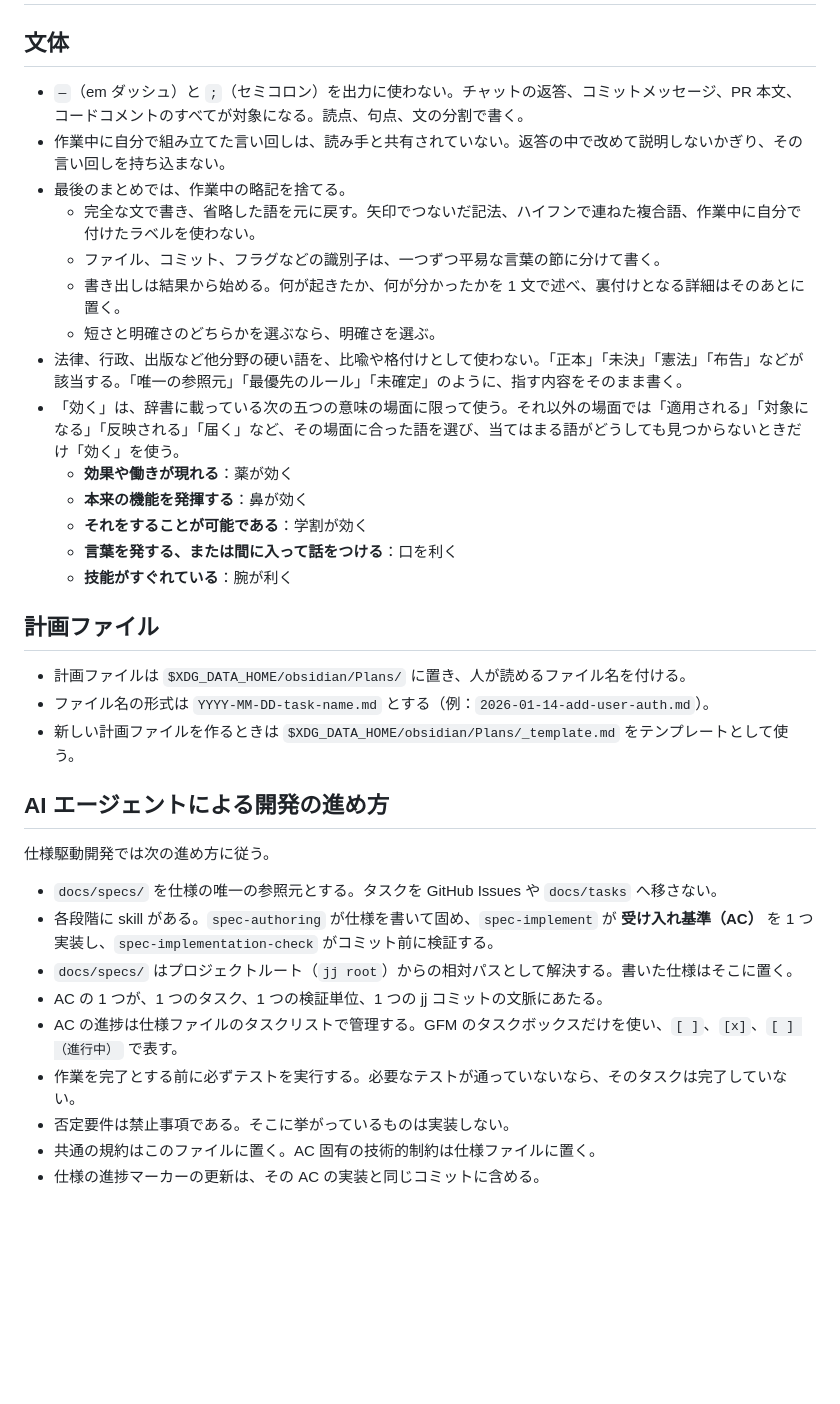
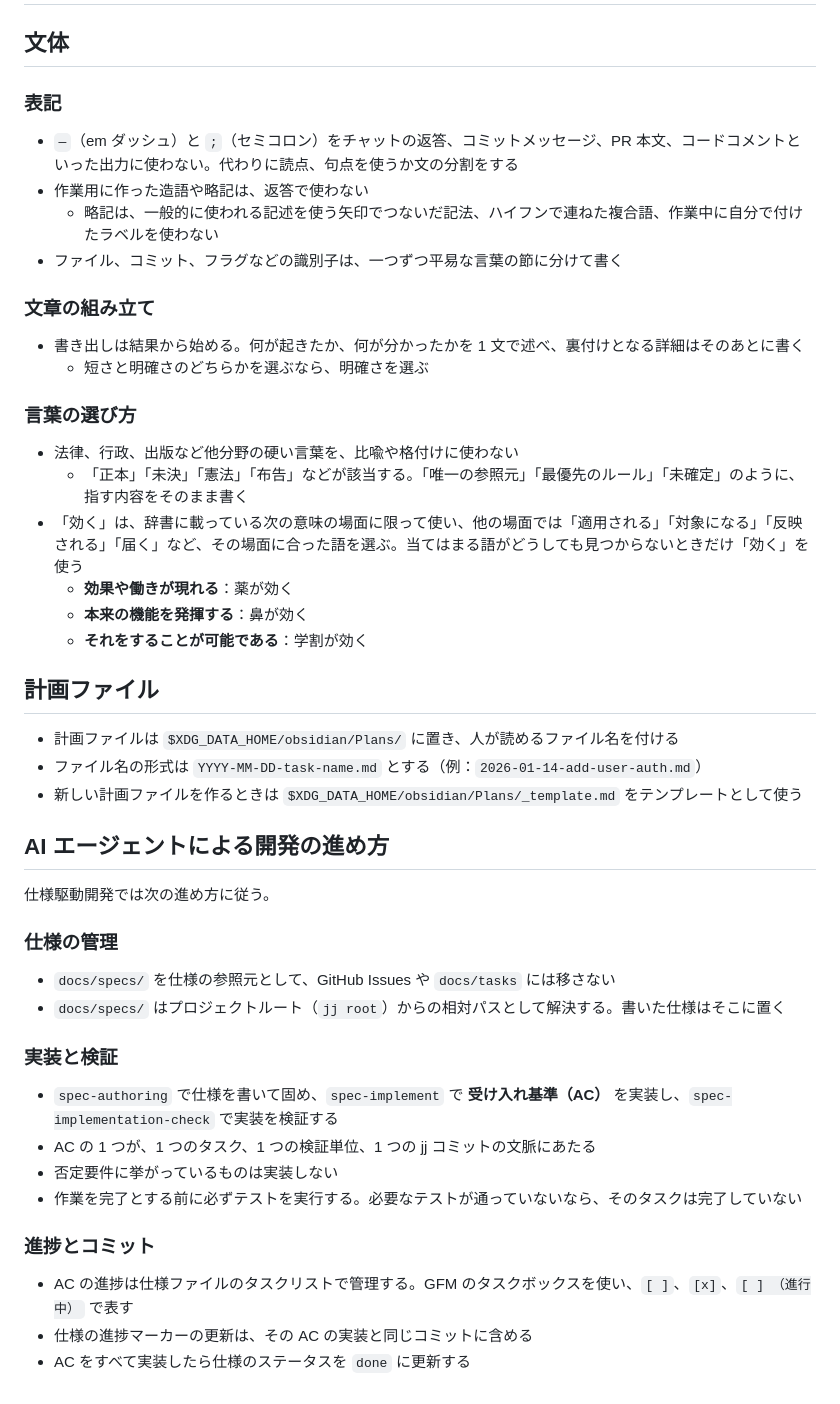
Before and after one commit to kubosho/dotfiles, a Markdown page: dot_agents/AGENTS.md, the part around the change. Drawn GitHub-style; blank space fills up the shorter version.

Commit message:
docs: refine style in AGENTS.md

```diff
--- a/dot_agents/AGENTS.md
+++ b/dot_agents/AGENTS.md
@@ -2,37 +2,51 @@
 
 ## 文体
 
-- `—`（em ダッシュ）と `;`（セミコロン）を出力に使わない。チャットの返答、コミットメッセージ、PR 本文、コードコメントのすべてが対象になる。読点、句点、文の分割で書く。
-- 作業中に自分で組み立てた言い回しは、読み手と共有されていない。返答の中で改めて説明しないかぎり、その言い回しを持ち込まない。
-- 最後のまとめでは、作業中の略記を捨てる。
-  - 完全な文で書き、省略した語を元に戻す。矢印でつないだ記法、ハイフンで連ねた複合語、作業中に自分で付けたラベルを使わない。
-  - ファイル、コミット、フラグなどの識別子は、一つずつ平易な言葉の節に分けて書く。
-  - 書き出しは結果から始める。何が起きたか、何が分かったかを 1 文で述べ、裏付けとなる詳細はそのあとに置く。
-  - 短さと明確さのどちらかを選ぶなら、明確さを選ぶ。
-- 法律、行政、出版など他分野の硬い語を、比喩や格付けとして使わない。「正本」「未決」「憲法」「布告」などが該当する。「唯一の参照元」「最優先のルール」「未確定」のように、指す内容をそのまま書く。
-- 「効く」は、辞書に載っている次の五つの意味の場面に限って使う。それ以外の場面では「適用される」「対象になる」「反映される」「届く」など、その場面に合った語を選び、当てはまる語がどうしても見つからないときだけ「効く」を使う。
+### 表記
+
+- `—`（em ダッシュ）と `;`（セミコロン）をチャットの返答、コミットメッセージ、PR 本文、コードコメントといった出力に使わない。代わりに読点、句点を使うか文の分割をする
+- 作業用に作った造語や略記は、返答で使わない
+  - 略記は、一般的に使われる記述を使う矢印でつないだ記法、ハイフンで連ねた複合語、作業中に自分で付けたラベルを使わない
+- ファイル、コミット、フラグなどの識別子は、一つずつ平易な言葉の節に分けて書く
+
+### 文章の組み立て
+
+- 書き出しは結果から始める。何が起きたか、何が分かったかを 1 文で述べ、裏付けとなる詳細はそのあとに書く
+  - 短さと明確さのどちらかを選ぶなら、明確さを選ぶ
+
+### 言葉の選び方
+
+- 法律、行政、出版など他分野の硬い言葉を、比喩や格付けに使わない
+  - 「正本」「未決」「憲法」「布告」などが該当する。「唯一の参照元」「最優先のルール」「未確定」のように、指す内容をそのまま書く
+- 「効く」は、辞書に載っている次の意味の場面に限って使い、他の場面では「適用される」「対象になる」「反映される」「届く」など、その場面に合った語を選ぶ。当てはまる語がどうしても見つからないときだけ「効く」を使う
   - **効果や働きが現れる**：薬が効く
   - **本来の機能を発揮する**：鼻が効く
   - **それをすることが可能である**：学割が効く
-  - **言葉を発する、または間に入って話をつける**：口を利く
-  - **技能がすぐれている**：腕が利く
 
 ## 計画ファイル
 
-- 計画ファイルは `$XDG_DATA_HOME/obsidian/Plans/` に置き、人が読めるファイル名を付ける。
-- ファイル名の形式は `YYYY-MM-DD-task-name.md` とする（例：`2026-01-14-add-user-auth.md`）。
-- 新しい計画ファイルを作るときは `$XDG_DATA_HOME/obsidian/Plans/_template.md` をテンプレートとして使う。
+- 計画ファイルは `$XDG_DATA_HOME/obsidian/Plans/` に置き、人が読めるファイル名を付ける
+- ファイル名の形式は `YYYY-MM-DD-task-name.md` とする（例：`2026-01-14-add-user-auth.md`）
+- 新しい計画ファイルを作るときは `$XDG_DATA_HOME/obsidian/Plans/_template.md` をテンプレートとして使う
 
 ## AI エージェントによる開発の進め方
 
 仕様駆動開発では次の進め方に従う。
 
-- `docs/specs/` を仕様の唯一の参照元とする。タスクを GitHub Issues や `docs/tasks` へ移さない。
-- 各段階に skill がある。`spec-authoring` が仕様を書いて固め、`spec-implement` が **受け入れ基準（AC）** を 1 つ実装し、`spec-implementation-check` がコミット前に検証する。
-- `docs/specs/` はプロジェクトルート（`jj root`）からの相対パスとして解決する。書いた仕様はそこに置く。
-- AC の 1 つが、1 つのタスク、1 つの検証単位、1 つの jj コミットの文脈にあたる。
-- AC の進捗は仕様ファイルのタスクリストで管理する。GFM のタスクボックスだけを使い、`[ ]`、`[x]`、`[ ] （進行中）` で表す。
-- 作業を完了とする前に必ずテストを実行する。必要なテストが通っていないなら、そのタスクは完了していない。
-- 否定要件は禁止事項である。そこに挙がっているものは実装しない。
-- 共通の規約はこのファイルに置く。AC 固有の技術的制約は仕様ファイルに置く。
-- 仕様の進捗マーカーの更新は、その AC の実装と同じコミットに含める。
+### 仕様の管理
+
+- `docs/specs/` を仕様の参照元として、GitHub Issues や `docs/tasks` には移さない
+- `docs/specs/` はプロジェクトルート（`jj root`）からの相対パスとして解決する。書いた仕様はそこに置く
+
+### 実装と検証
+
+- `spec-authoring` で仕様を書いて固め、`spec-implement` で **受け入れ基準（AC）** を実装し、`spec-implementation-check` で実装を検証する
+- AC の 1 つが、1 つのタスク、1 つの検証単位、1 つの jj コミットの文脈にあたる
+- 否定要件に挙がっているものは実装しない
+- 作業を完了とする前に必ずテストを実行する。必要なテストが通っていないなら、そのタスクは完了していない
+
+### 進捗とコミット
+
+- AC の進捗は仕様ファイルのタスクリストで管理する。GFM のタスクボックスを使い、`[ ]`、`[x]`、`[ ] （進行中）` で表す
+- 仕様の進捗マーカーの更新は、その AC の実装と同じコミットに含める
+- AC をすべて実装したら仕様のステータスを `done` に更新する
```
